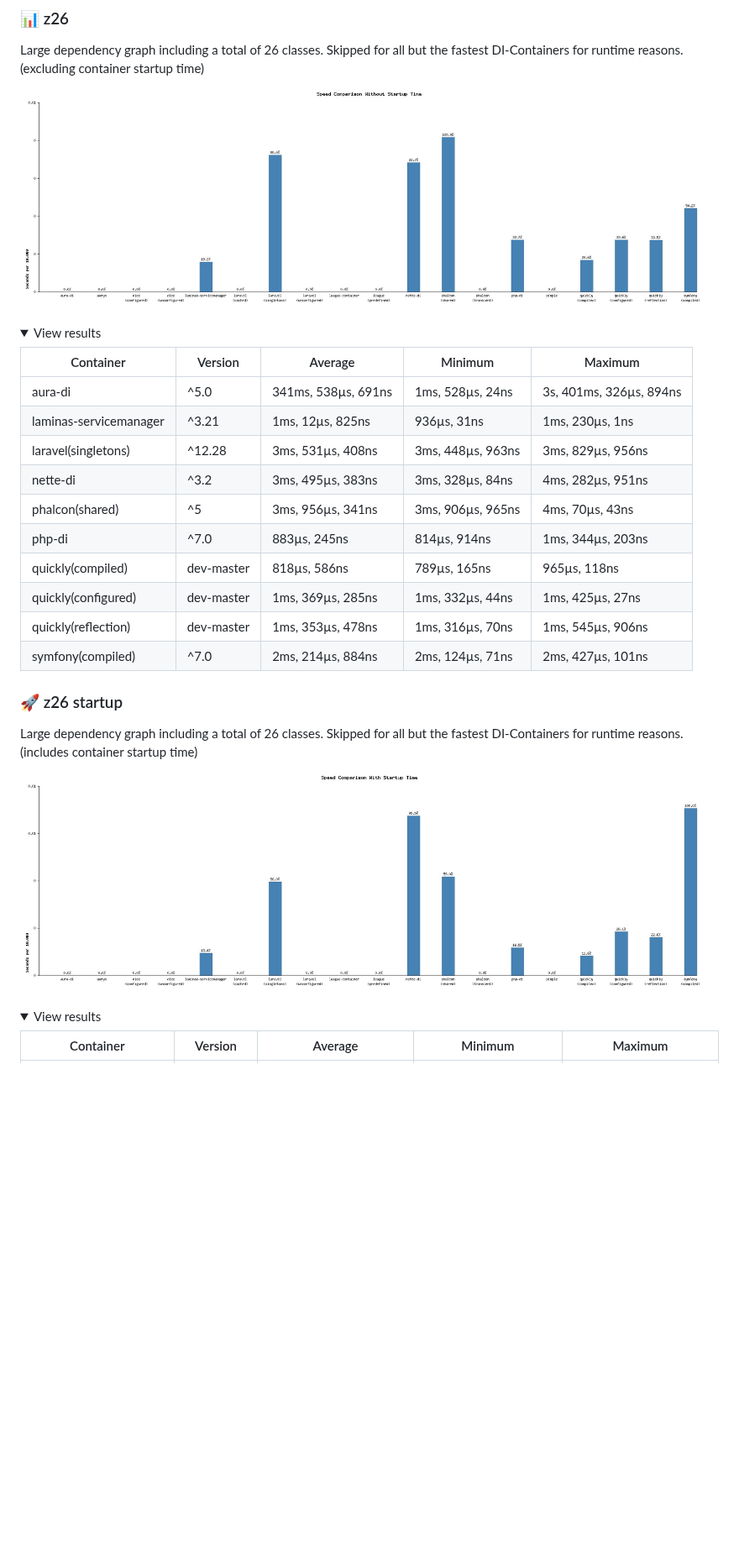
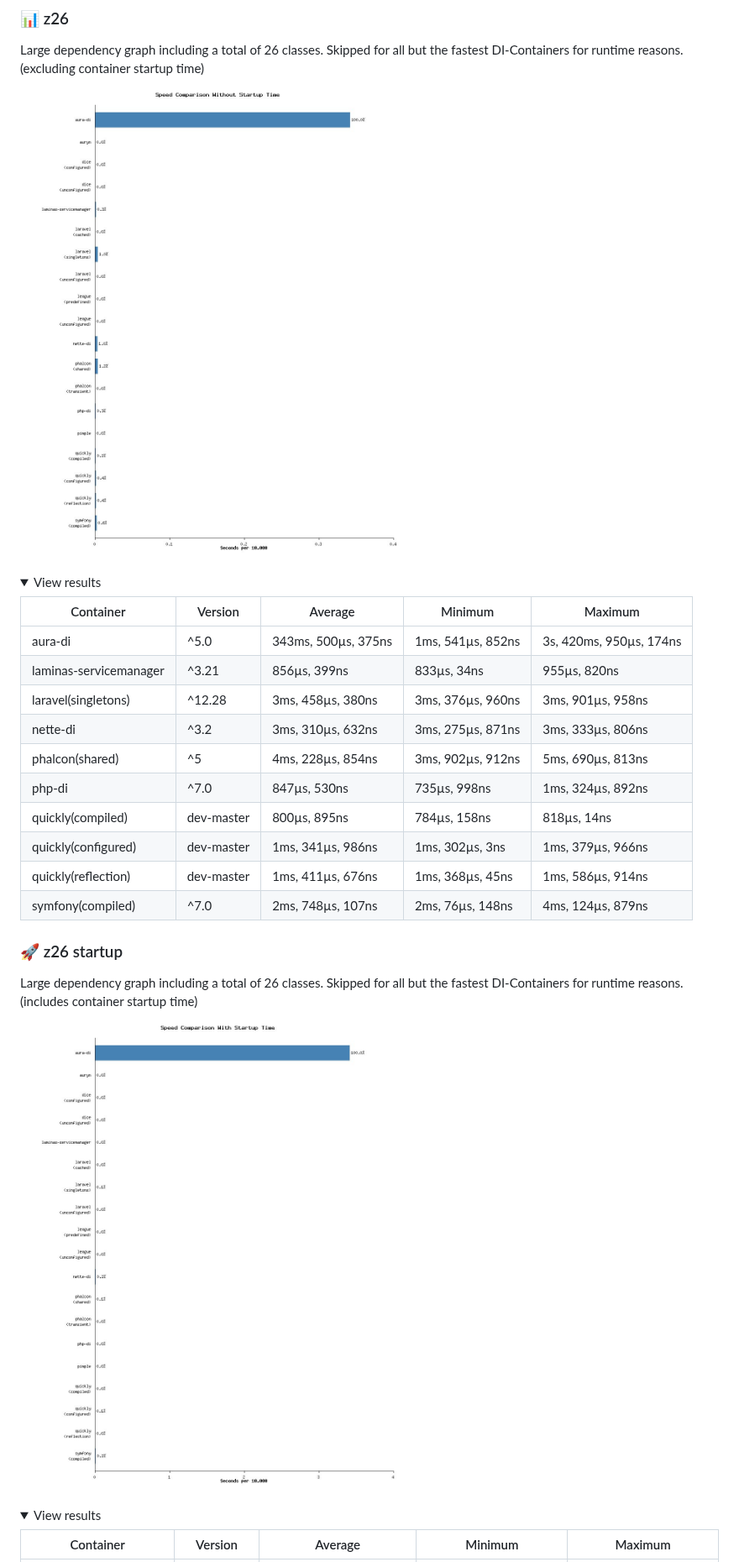
Before and after one commit to Idrinth/php-dependency-injection-benchmark, a Markdown page: README.md, the part around one of its changes. Shown at 84% size. GitHub-like rendering; pictures changed too: images/speed_comparison_with_startup26.jpg, images/speed_comparison_without_startup26.jpg; folded sections open; blank space fills up the shorter version.

```diff
--- a/README.md
+++ b/README.md
@@ -191,16 +191,16 @@ Large dependency graph including a total of 26 classes. Skipped for all but the
 
 | Container | Version | Average | Minimum | Maximum |
 | --- | --- | --- | --- | --- |
-| aura-di | ^5.0 | 341ms, 538µs, 691ns | 1ms, 528µs, 24ns | 3s, 401ms, 326µs, 894ns |
-| laminas-servicemanager | ^3.21 | 1ms, 12µs, 825ns | 936µs, 31ns | 1ms, 230µs, 1ns |
-| laravel(singletons) | ^12.28 | 3ms, 531µs, 408ns | 3ms, 448µs, 963ns | 3ms, 829µs, 956ns |
-| nette-di | ^3.2 | 3ms, 495µs, 383ns | 3ms, 328µs, 84ns | 4ms, 282µs, 951ns |
-| phalcon(shared) | ^5 | 3ms, 956µs, 341ns | 3ms, 906µs, 965ns | 4ms, 70µs, 43ns |
-| php-di | ^7.0 | 883µs, 245ns | 814µs, 914ns | 1ms, 344µs, 203ns |
-| quickly(compiled) | dev-master | 818µs, 586ns | 789µs, 165ns | 965µs, 118ns |
-| quickly(configured) | dev-master | 1ms, 369µs, 285ns | 1ms, 332µs, 44ns | 1ms, 425µs, 27ns |
-| quickly(reflection) | dev-master | 1ms, 353µs, 478ns | 1ms, 316µs, 70ns | 1ms, 545µs, 906ns |
-| symfony(compiled) | ^7.0 | 2ms, 214µs, 884ns | 2ms, 124µs, 71ns | 2ms, 427µs, 101ns |
+| aura-di | ^5.0 | 343ms, 500µs, 375ns | 1ms, 541µs, 852ns | 3s, 420ms, 950µs, 174ns |
+| laminas-servicemanager | ^3.21 | 856µs, 399ns | 833µs, 34ns | 955µs, 820ns |
+| laravel(singletons) | ^12.28 | 3ms, 458µs, 380ns | 3ms, 376µs, 960ns | 3ms, 901µs, 958ns |
+| nette-di | ^3.2 | 3ms, 310µs, 632ns | 3ms, 275µs, 871ns | 3ms, 333µs, 806ns |
+| phalcon(shared) | ^5 | 4ms, 228µs, 854ns | 3ms, 902µs, 912ns | 5ms, 690µs, 813ns |
+| php-di | ^7.0 | 847µs, 530ns | 735µs, 998ns | 1ms, 324µs, 892ns |
+| quickly(compiled) | dev-master | 800µs, 895ns | 784µs, 158ns | 818µs, 14ns |
+| quickly(configured) | dev-master | 1ms, 341µs, 986ns | 1ms, 302µs, 3ns | 1ms, 379µs, 966ns |
+| quickly(reflection) | dev-master | 1ms, 411µs, 676ns | 1ms, 368µs, 45ns | 1ms, 586µs, 914ns |
+| symfony(compiled) | ^7.0 | 2ms, 748µs, 107ns | 2ms, 76µs, 148ns | 4ms, 124µs, 879ns |
 
 </details>
 
```
Also changed, not shown: other parts of README.md (+74 -74 lines), images/speed_comparison_with_startup06.jpg, images/speed_comparison_with_startup16.jpg, images/speed_comparison_without_startup06.jpg, images/speed_comparison_without_startup16.jpg, 1 other file.
